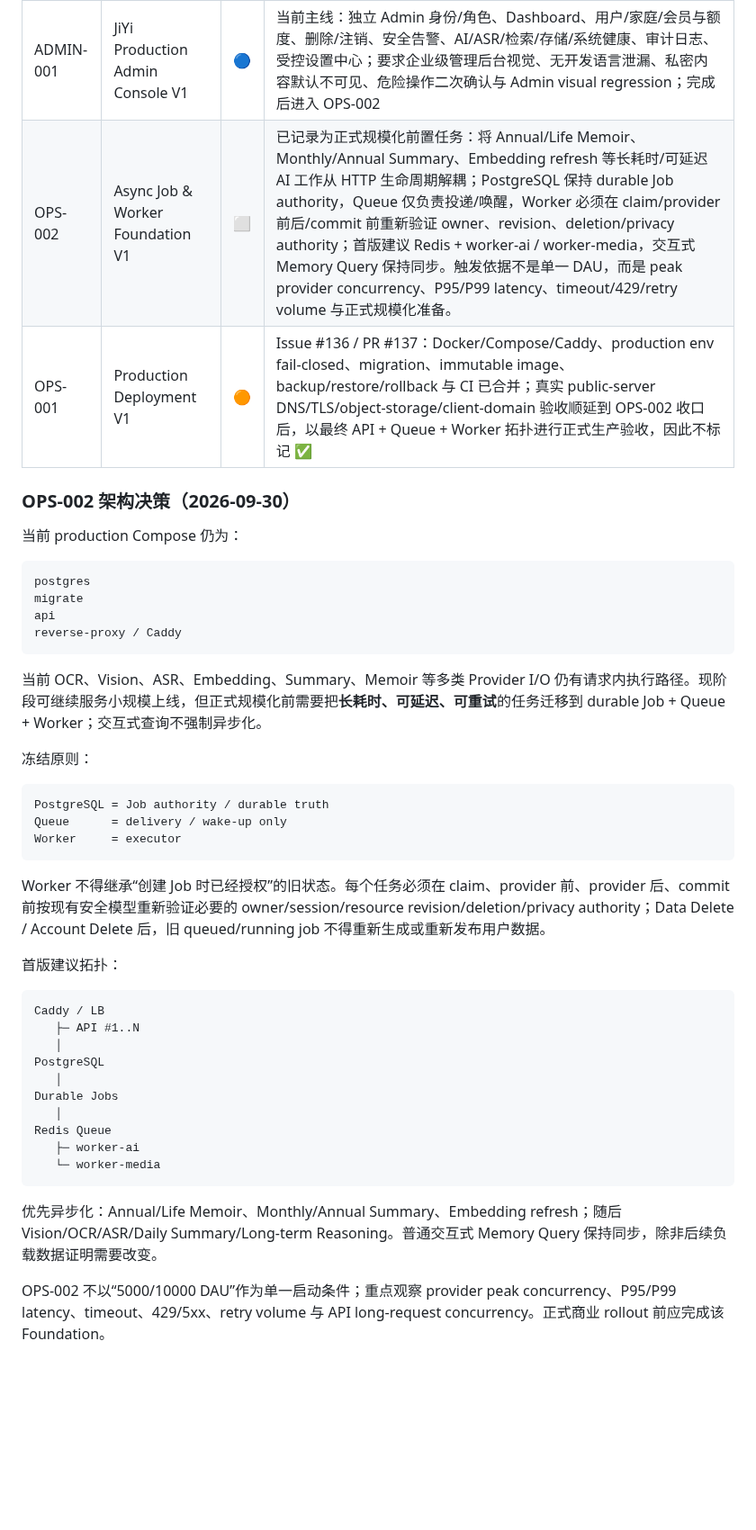
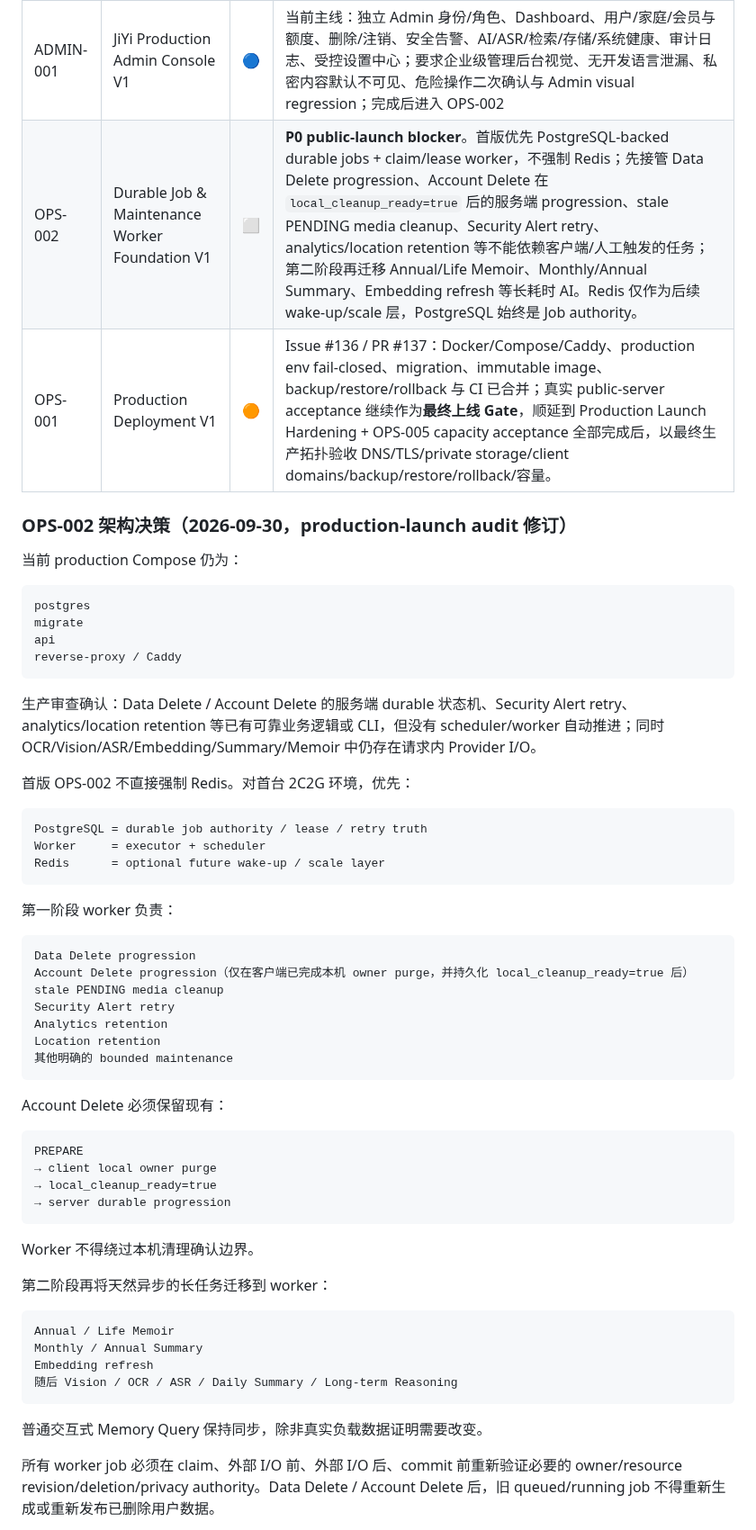
Before and after one commit to cfhlwl/jiyidashi, a Markdown page: docs/DEVELOPMENT_PROGRESS.md, the part around one of its changes. Shown at 90% size. GitHub-like rendering; blank space fills up the shorter version.

Commit message:
docs: add production launch hardening gates

````diff
--- a/docs/DEVELOPMENT_PROGRESS.md
+++ b/docs/DEVELOPMENT_PROGRESS.md
@@ -309,9 +309,9 @@
 | ID | 功能 / 需求 | 状态 | 说明 |
 | --- | --- | --- | --- |
 | ADMIN-001 | JiYi Production Admin Console V1 | 🔵 | 当前主线：独立 Admin 身份/角色、Dashboard、用户/家庭/会员与额度、删除/注销、安全告警、AI/ASR/检索/存储/系统健康、审计日志、受控设置中心；要求企业级管理后台视觉、无开发语言泄漏、私密内容默认不可见、危险操作二次确认与 Admin visual regression；完成后进入 OPS-002 |
-| OPS-002 | Async Job & Worker Foundation V1 | ⬜ | 已记录为正式规模化前置任务：将 Annual/Life Memoir、Monthly/Annual Summary、Embedding refresh 等长耗时/可延迟 AI 工作从 HTTP 生命周期解耦；PostgreSQL 保持 durable Job authority，Queue 仅负责投递/唤醒，Worker 必须在 claim/provider 前后/commit 前重新验证 owner、revision、deletion/privacy authority；首版建议 Redis + worker-ai / worker-media，交互式 Memory Query 保持同步。触发依据不是单一 DAU，而是 peak provider concurrency、P95/P99 latency、timeout/429/retry volume 与正式规模化准备。 |
-| OPS-001 | Production Deployment V1 | 🟠 | Issue #136 / PR #137：Docker/Compose/Caddy、production env fail-closed、migration、immutable image、backup/restore/rollback 与 CI 已合并；真实 public-server DNS/TLS/object-storage/client-domain 验收顺延到 OPS-002 收口后，以最终 API + Queue + Worker 拓扑进行正式生产验收，因此不标记 ✅ |
-### OPS-002 架构决策（2026-09-30）
+| OPS-002 | Durable Job & Maintenance Worker Foundation V1 | ⬜ | **P0 public-launch blocker**。首版优先 PostgreSQL-backed durable jobs + claim/lease worker，不强制 Redis；先接管 Data Delete progression、Account Delete 在 `local_cleanup_ready=true` 后的服务端 progression、stale PENDING media cleanup、Security Alert retry、analytics/location retention 等不能依赖客户端/人工触发的任务；第二阶段再迁移 Annual/Life Memoir、Monthly/Annual Summary、Embedding refresh 等长耗时 AI。Redis 仅作为后续 wake-up/scale 层，PostgreSQL 始终是 Job authority。 |
+| OPS-001 | Production Deployment V1 | 🟠 | Issue #136 / PR #137：Docker/Compose/Caddy、production env fail-closed、migration、immutable image、backup/restore/rollback 与 CI 已合并；真实 public-server acceptance 继续作为**最终上线 Gate**，顺延到 Production Launch Hardening + OPS-005 capacity acceptance 全部完成后，以最终生产拓扑验收 DNS/TLS/private storage/client domains/backup/restore/rollback/容量。 |
+### OPS-002 架构决策（2026-09-30，production-launch audit 修订）
 
 当前 production Compose 仍为：
 
@@ -322,34 +322,49 @@ api
 reverse-proxy / Caddy
 ```
 
-当前 OCR、Vision、ASR、Embedding、Summary、Memoir 等多类 Provider I/O 仍有请求内执行路径。现阶段可继续服务小规模上线，但正式规模化前需要把**长耗时、可延迟、可重试**的任务迁移到 durable Job + Queue + Worker；交互式查询不强制异步化。
+生产审查确认：Data Delete / Account Delete 的服务端 durable 状态机、Security Alert retry、analytics/location retention 等已有可靠业务逻辑或 CLI，但没有 scheduler/worker 自动推进；同时 OCR/Vision/ASR/Embedding/Summary/Memoir 中仍存在请求内 Provider I/O。
 
-冻结原则：
+首版 OPS-002 不直接强制 Redis。对首台 2C2G 环境，优先：
 
 ```text
-PostgreSQL = Job authority / durable truth
-Queue      = delivery / wake-up only
-Worker     = executor
+PostgreSQL = durable job authority / lease / retry truth
+Worker     = executor + scheduler
+Redis      = optional future wake-up / scale layer
 ```
 
-Worker 不得继承“创建 Job 时已经授权”的旧状态。每个任务必须在 claim、provider 前、provider 后、commit 前按现有安全模型重新验证必要的 owner/session/resource revision/deletion/privacy authority；Data Delete / Account Delete 后，旧 queued/running job 不得重新生成或重新发布用户数据。
-
-首版建议拓扑：
+第一阶段 worker 负责：
 
 ```text
-Caddy / LB
-   ├─ API #1..N
-   │
-PostgreSQL
-   │
-Durable Jobs
-   │
-Redis Queue
-   ├─ worker-ai
-   └─ worker-media
+Data Delete progression
+Account Delete progression（仅在客户端已完成本机 owner purge，并持久化 local_cleanup_ready=true 后）
+stale PENDING media cleanup
+Security Alert retry
+Analytics retention
+Location retention
+其他明确的 bounded maintenance
 ```
 
-优先异步化：Annual/Life Memoir、Monthly/Annual Summary、Embedding refresh；随后 Vision/OCR/ASR/Daily Summary/Long-term Reasoning。普通交互式 Memory Query 保持同步，除非后续负载数据证明需要改变。
+Account Delete 必须保留现有：
 
-OPS-002 不以“5000/10000 DAU”作为单一启动条件；重点观察 provider peak concurrency、P95/P99 latency、timeout、429/5xx、retry volume 与 API long-request concurrency。正式商业 rollout 前应完成该 Foundation。
+```text
+PREPARE
+→ client local owner purge
+→ local_cleanup_ready=true
+→ server durable progression
+```
 
+Worker 不得绕过本机清理确认边界。
+
+第二阶段再将天然异步的长任务迁移到 worker：
+
+```text
+Annual / Life Memoir
+Monthly / Annual Summary
+Embedding refresh
+随后 Vision / OCR / ASR / Daily Summary / Long-term Reasoning
+```
+
+普通交互式 Memory Query 保持同步，除非真实负载数据证明需要改变。
+
+所有 worker job 必须在 claim、外部 I/O 前、外部 I/O 后、commit 前重新验证必要的 owner/resource revision/deletion/privacy authority。Data Delete / Account Delete 后，旧 queued/running job 不得重新生成或重新发布已删除用户数据。
+
````
Also changed, not shown: other parts of docs/DEVELOPMENT_PROGRESS.md (+49 -2 lines).
